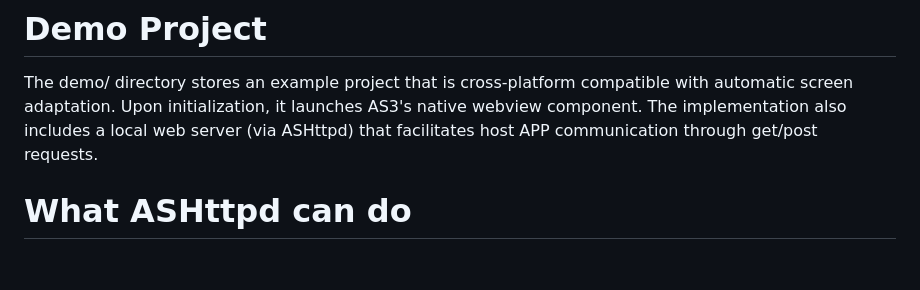
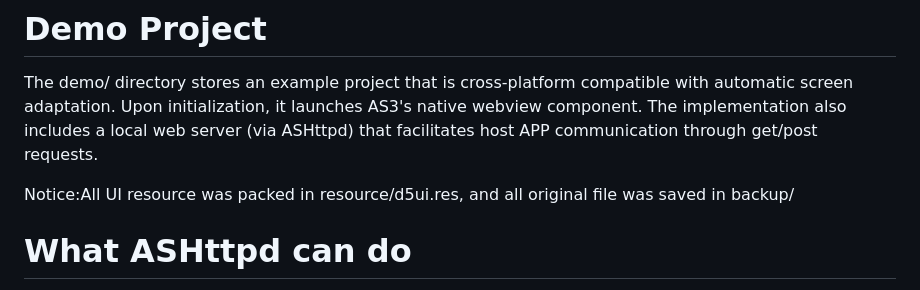
Before and after one commit to D5CN/ASHttpd, a Markdown page: README.md, the part around the change. Rendered like a GitHub page; blank space fills up the shorter version.

```diff
--- a/README.md
+++ b/README.md
@@ -5,6 +5,8 @@ Support PC\MAC\Andorid\iOS
 
 # Demo Project
 The demo/ directory stores an example project that is cross-platform compatible with automatic screen adaptation. Upon initialization, it launches AS3's native webview component. The implementation also includes a local web server (via ASHttpd) that facilitates host APP communication through get/post requests.
+
+Notice:All UI resource was packed in resource/d5ui.res, and all original file was saved in backup/
 
 # What ASHttpd can do
 start a http server,and allow javascript communicate with actionscript by send post/get data.
```
